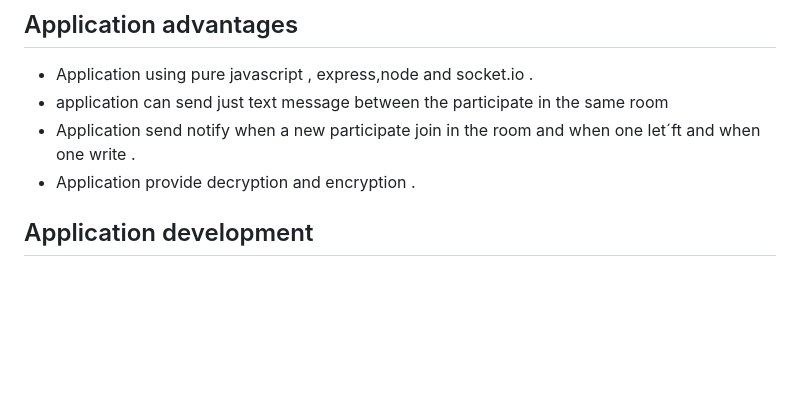
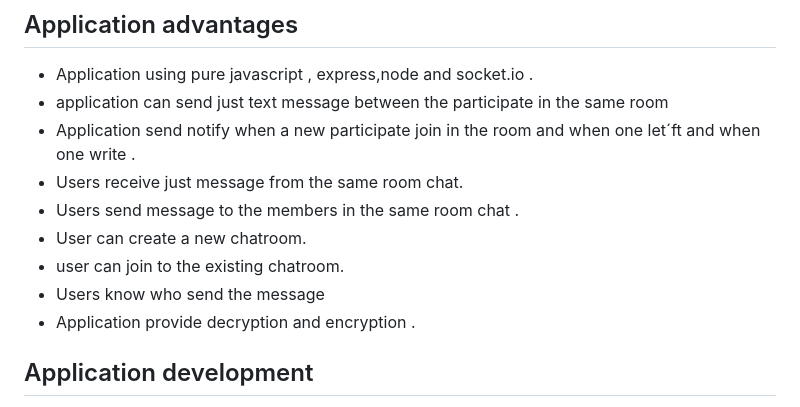
Before and after one commit to ma226hn/chat, a Markdown page: DEVELOPER.md, the part around one of its changes. Drawn GitHub-style; blank space fills up the shorter version.

```diff
--- a/DEVELOPER.md
+++ b/DEVELOPER.md
@@ -11,6 +11,11 @@
 - Application using pure javascript , express,node and socket.io .
 - application can send just text message between  the participate in the same room
 - Application send notify when a new participate join in the room and when one let´ft and when one write .
+- Users receive just message from the same room chat.
+- Users send message to the members in the same room chat .
+- User can create a new chatroom.
+- user can join to the existing chatroom.
+- Users know who send the message
 - Application provide decryption and encryption .
 ## Application  development
 - Sending an error message when the user wants to join a non-existent room instead of creating a new room
```
Also changed, not shown: other parts of DEVELOPER.md (+13 -10 lines), README.md (+7 -1 lines), REFLECTION.md (+1 -1 lines), images/createNewRoom.PNG (added), images/receiveMessage.PNG (added), images/roomMember.PNG (added), images/sendMessage.PNG (added), 3 other files.
